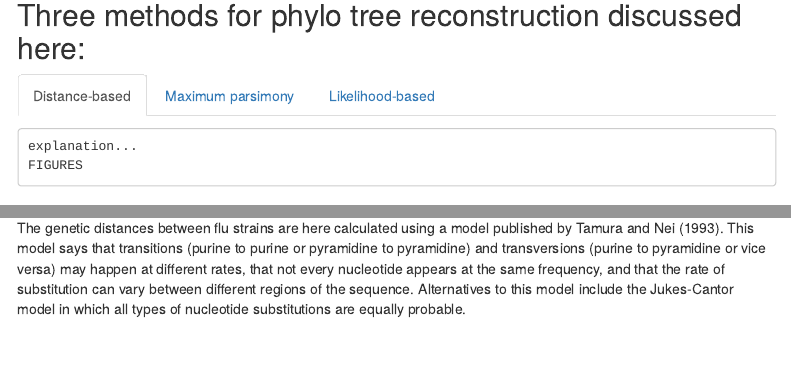
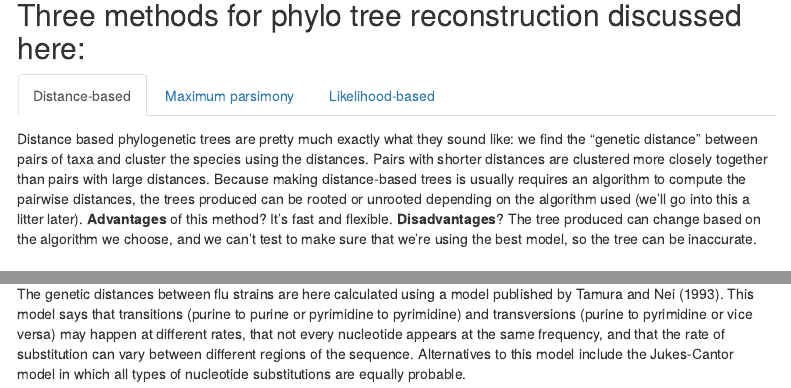
Before and after one commit to imuratore/Phylogenetic-Tree-Constuction, an R Markdown document (GP Final.Rmd): the page in a window 1100 px wide, from 1710 px down, and a second part further down, joined at a grey line. Rendered offline with R 4.5, knitr and Pandoc, with nearby package versions; some code elsewhere in the file could not run offline; menus at the side of the page are left out.

Commit message:
Added a little distance-based info

````diff
--- a/GP Final.Rmd
+++ b/GP Final.Rmd
@@ -70,8 +70,7 @@ Phylo trees can also be drawn differently. The trees below all show the same rea
 ## Three methods for phylo tree reconstruction discussed here:{.tabset}
 
 ### Distance-based
-    explanation...
-    FIGURES
+Distance based phylogenetic trees are pretty much exactly what they sound like: we find the "genetic distance" between pairs of taxa and cluster the species using the distances. Pairs with shorter distances are clustered more closely together than pairs with large distances. Because making distance-based trees is usually requires an algorithm to compute the pairwise distances, the trees produced can be rooted or unrooted depending on the algorithm used (we'll go into this a litter later). **Advantages** of this method? It's fast and flexible. **Disadvantages**? The tree produced can change based on the algorithm we choose, and we can't test to make sure that we're using the best model, so the tree can be inaccurate.
 
 ### Maximum parsimony
 Maximum parisomy phylo trees aim to minimize the number of character-state changes in a tree. Thus, this usually produces the simplest possible trees with the least amount of branches (i.e. character-state changes). The method is composed of 1) initiating an algorithm using a tree and 2) making small changes to the tree by simplifying relationships until we are left with the most parsimonious tree and no futher simplifications can be made.
@@ -184,7 +183,7 @@ annot <- read.csv("http://adegenet.r-forge.r-project.org/files/usflu.annot.csv",
 ```
 First, we build a simple neighbor-joining tree that we can hand to the ape package in order to turn it into maximum likelihood
 
-The genetic distances between flu strains are here calculated using a model published by Tamura and Nei (1993). This model says that transitions (purine to purine or pyramidine to pyramidine) and transversions (purine to pyramidine or vice versa) may happen at different rates, that not every nucleotide appears at the same frequency, and that the rate of substitution can vary between different regions of the sequence. Alternatives to this model include the Jukes-Cantor model in which all types of nucleotide substitutions are equally probable.
+The genetic distances between flu strains are here calculated using a model published by Tamura and Nei (1993). This model says that transitions (purine to purine or pyrimidine to pyrimidine) and transversions (purine to pyrimidine or vice versa) may happen at different rates, that not every nucleotide appears at the same frequency, and that the rate of substitution can vary between different regions of the sequence. Alternatives to this model include the Jukes-Cantor model in which all types of nucleotide substitutions are equally probable.
 ```{r}
 tre.ini <- nj(dist.dna(dna,model="TN93"))
 ```
````
Also changed, not shown: GP_Final.html, GP Final.Rmd (6 more changed lines).
